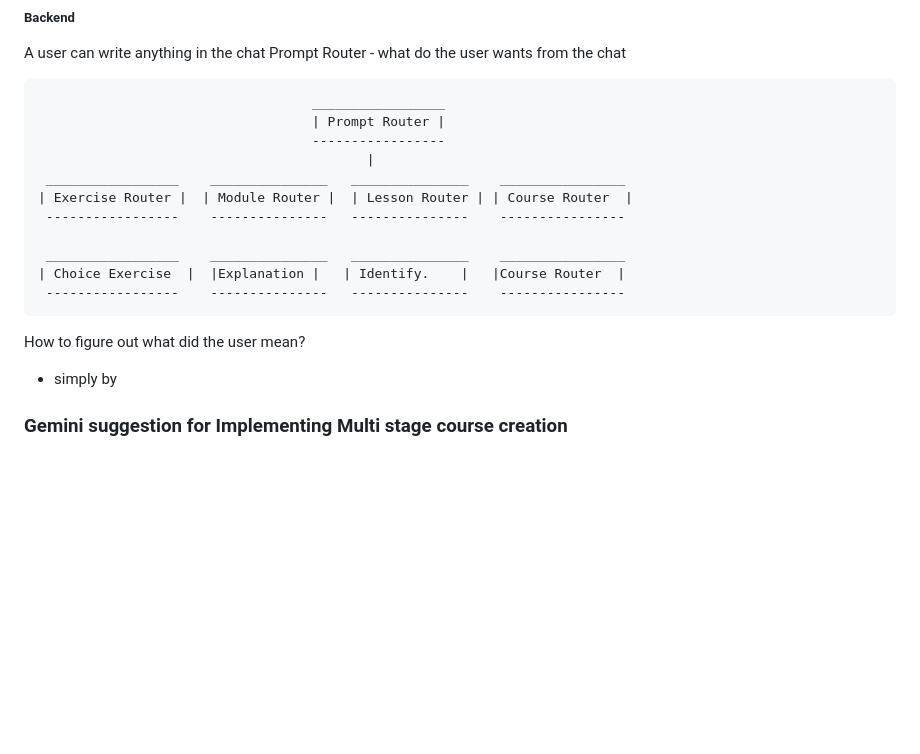
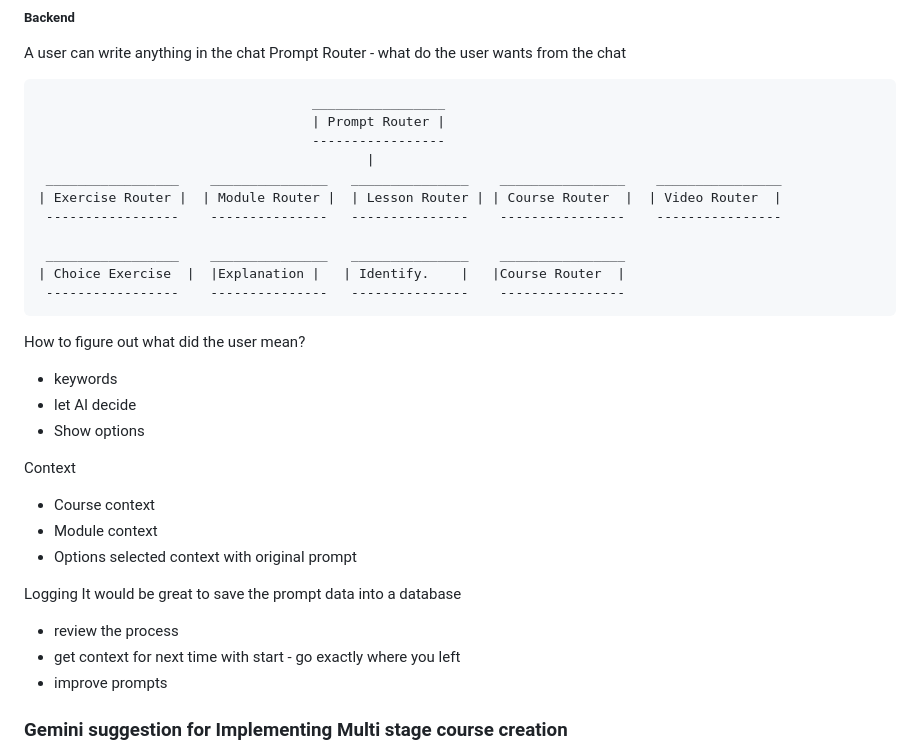
Before and after one commit to davidvoler/editor, a Markdown page: README.md, the part around the change. Rendered like a GitHub page; blank space fills up the shorter version.

Commit message:
more architecture

```diff
--- a/README.md
+++ b/README.md
@@ -101,9 +101,9 @@ Prompt Router - what do the user wants from the chat
                                        | Prompt Router |
                                        -----------------
                                               |
-     _________________    _______________   _______________    ________________
-    | Exercise Router |  | Module Router |  | Lesson Router | | Course Router  |
-     -----------------    ---------------   ---------------    ----------------
+     _________________    _______________   _______________    ________________    ________________
+    | Exercise Router |  | Module Router |  | Lesson Router | | Course Router  |  | Video Router  |
+     -----------------    ---------------   ---------------    ----------------    ----------------
 
      _________________    _______________   _______________    ________________
     | Choice Exercise  |  |Explanation |   | Identify.    |   |Course Router  |
@@ -111,8 +111,20 @@ Prompt Router - what do the user wants from the chat
 
 
 How to figure out what did the user mean?
-- simply by
+- keywords
+- let AI decide
+- Show options
 
+Context
+- Course context
+- Module context
+- Options selected context with original prompt
+
+Logging
+It would be great to save the prompt data into a database
+- review the process
+- get context for next time with start - go exactly where you left
+- improve prompts
 
 ### Gemini suggestion for Implementing Multi stage course creation
 1. Architectural Strategy: The Agentic State Machine
```
